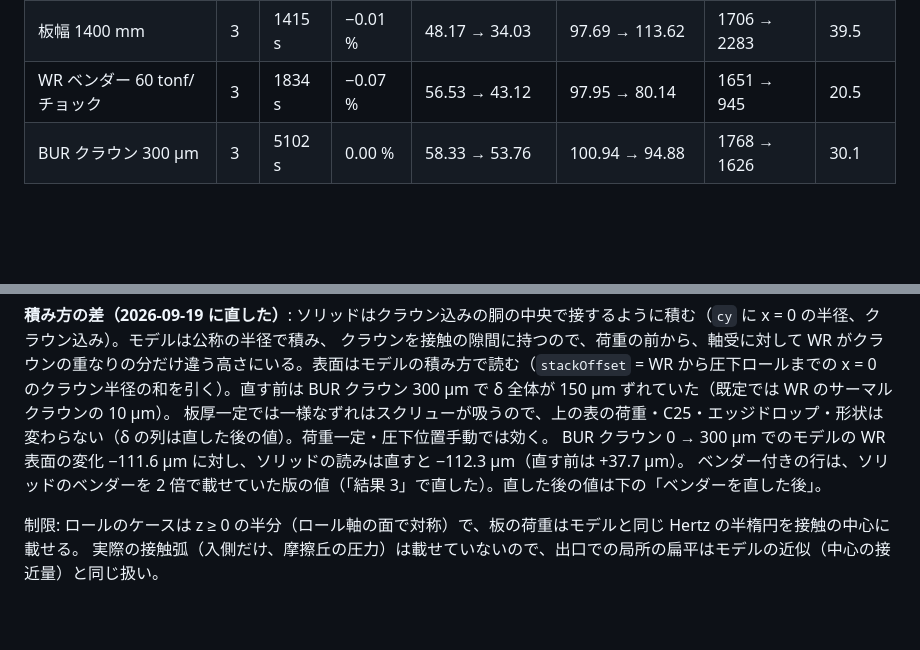
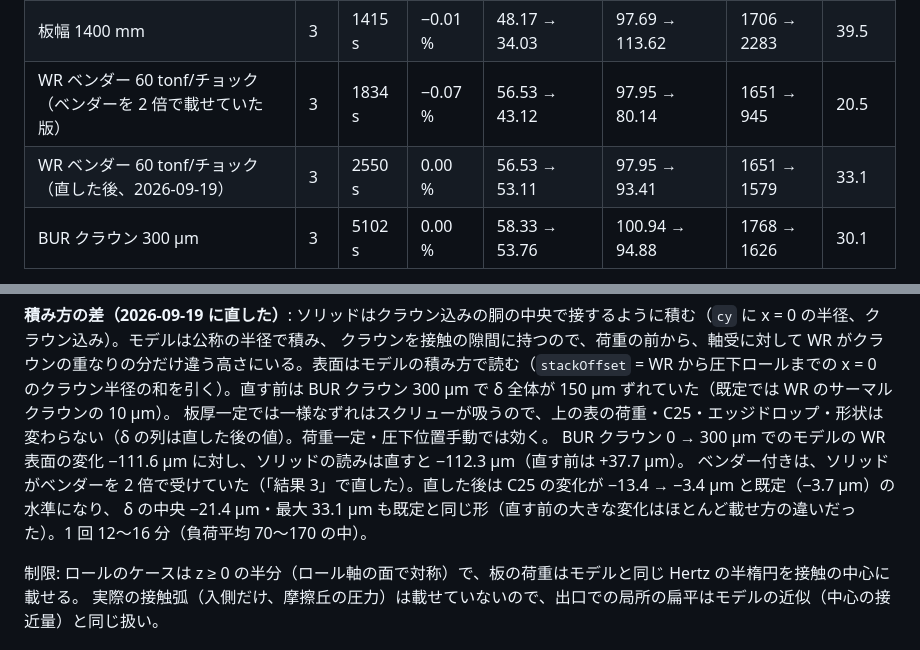
Before and after one commit to tacki7/my-fem, a Markdown page: tools/frontistr/README.md, 2 parts joined by grey strips. GitHub-like rendering; blank space fills up the shorter version.

Commit message:
docs(tools/frontistr): the coupled bender case after the fix
Co-Authored-By: Claude Opus 5 (1M context) <noreply@anthropic.com>
Claude-Session: https://claude.ai/code/session_014kKUGR9MSf2sUggcrzJkoC

```diff
--- a/tools/frontistr/README.md
+++ b/tools/frontistr/README.md
@@ -154,7 +154,8 @@ node tools/frontistr/couple.mjs tools/frontistr/run/couple '{"stations":81,"stri
 |---|---|---|---|---|---|---|---|
 | 既定（板幅 1000 mm） | 3 | 1168 s | +0.01 % | 68.10 → 64.41 µm | 112.31 → 105.70 µm | 2375 → 2295 I | 32.2 µm |
 | 板幅 1400 mm | 3 | 1415 s | −0.01 % | 48.17 → 34.03 | 97.69 → 113.62 | 1706 → 2283 | 39.5 |
-| WR ベンダー 60 tonf/チョック | 3 | 1834 s | −0.07 % | 56.53 → 43.12 | 97.95 → 80.14 | 1651 → 945 | 20.5 |
+| WR ベンダー 60 tonf/チョック（ベンダーを 2 倍で載せていた版） | 3 | 1834 s | −0.07 % | 56.53 → 43.12 | 97.95 → 80.14 | 1651 → 945 | 20.5 |
+| WR ベンダー 60 tonf/チョック（直した後、2026-09-19） | 3 | 2550 s | 0.00 % | 56.53 → 53.11 | 97.95 → 93.41 | 1651 → 1579 | 33.1 |
 | BUR クラウン 300 µm | 3 | 5102 s | 0.00 % | 58.33 → 53.76 | 100.94 → 94.88 | 1768 → 1626 | 30.1 |
 
 どれも 3 回で定常（δ の動きは 2 回目で 0.5〜3 µm、3 回目で 0.04〜0.24 µm）。δ の中央の値は 4 条件とも −19.7〜−20.8 µm。板幅 1400 mm では板端が胴端（WR・BUR とも 1600 mm）の
@@ -166,7 +167,8 @@ BUR クラウン 300 µm の 1 回は 25〜35 分（ほかの計算と重なり
 WR から圧下ロールまでの x = 0 のクラウン半径の和を引く）。直す前は BUR クラウン 300 µm で δ 全体が 150 µm ずれていた（既定では WR のサーマルクラウンの 10 µm）。
 板厚一定では一様なずれはスクリューが吸うので、上の表の荷重・C25・エッジドロップ・形状は変わらない（δ の列は直した後の値）。荷重一定・圧下位置手動では効く。
 BUR クラウン 0 → 300 µm でのモデルの WR 表面の変化 −111.6 µm に対し、ソリッドの読みは直すと −112.3 µm（直す前は +37.7 µm）。
-ベンダー付きの行は、ソリッドのベンダーを 2 倍で載せていた版の値（「結果 3」で直した）。直した後の値は下の「ベンダーを直した後」。
+ベンダー付きは、ソリッドがベンダーを 2 倍で受けていた（「結果 3」で直した）。直した後は C25 の変化が −13.4 → −3.4 µm と既定（−3.7 µm）の水準になり、
+δ の中央 −21.4 µm・最大 33.1 µm も既定と同じ形（直す前の大きな変化はほとんど載せ方の違いだった）。1 回 12〜16 分（負荷平均 70〜170 の中）。
 
 制限: ロールのケースは z ≥ 0 の半分（ロール軸の面で対称）で、板の荷重はモデルと同じ Hertz の半楕円を接触の中心に載せる。
 実際の接触弧（入側だけ、摩擦丘の圧力）は載せていないので、出口での局所の扁平はモデルの近似（中心の接近量）と同じ扱い。
```
